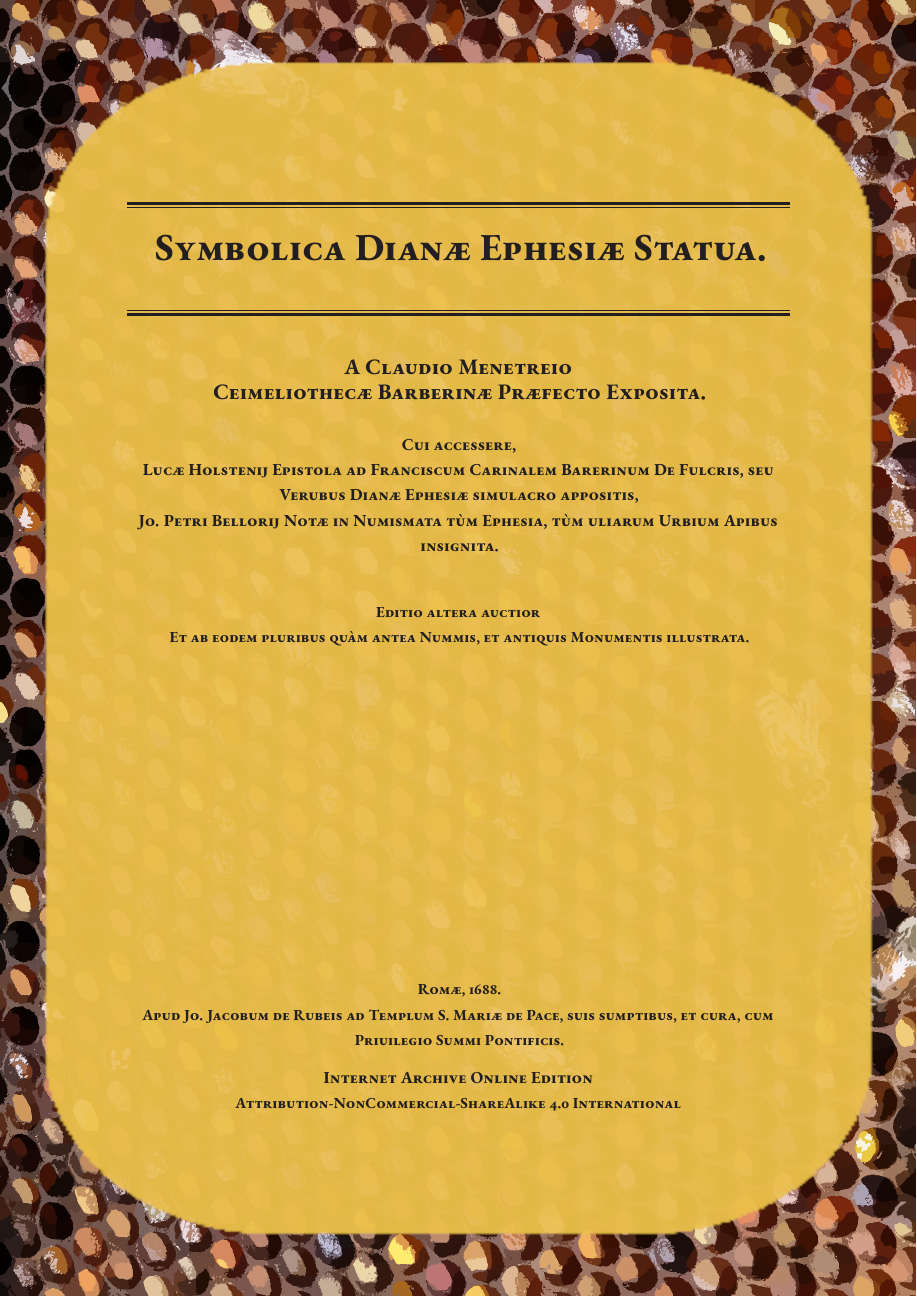
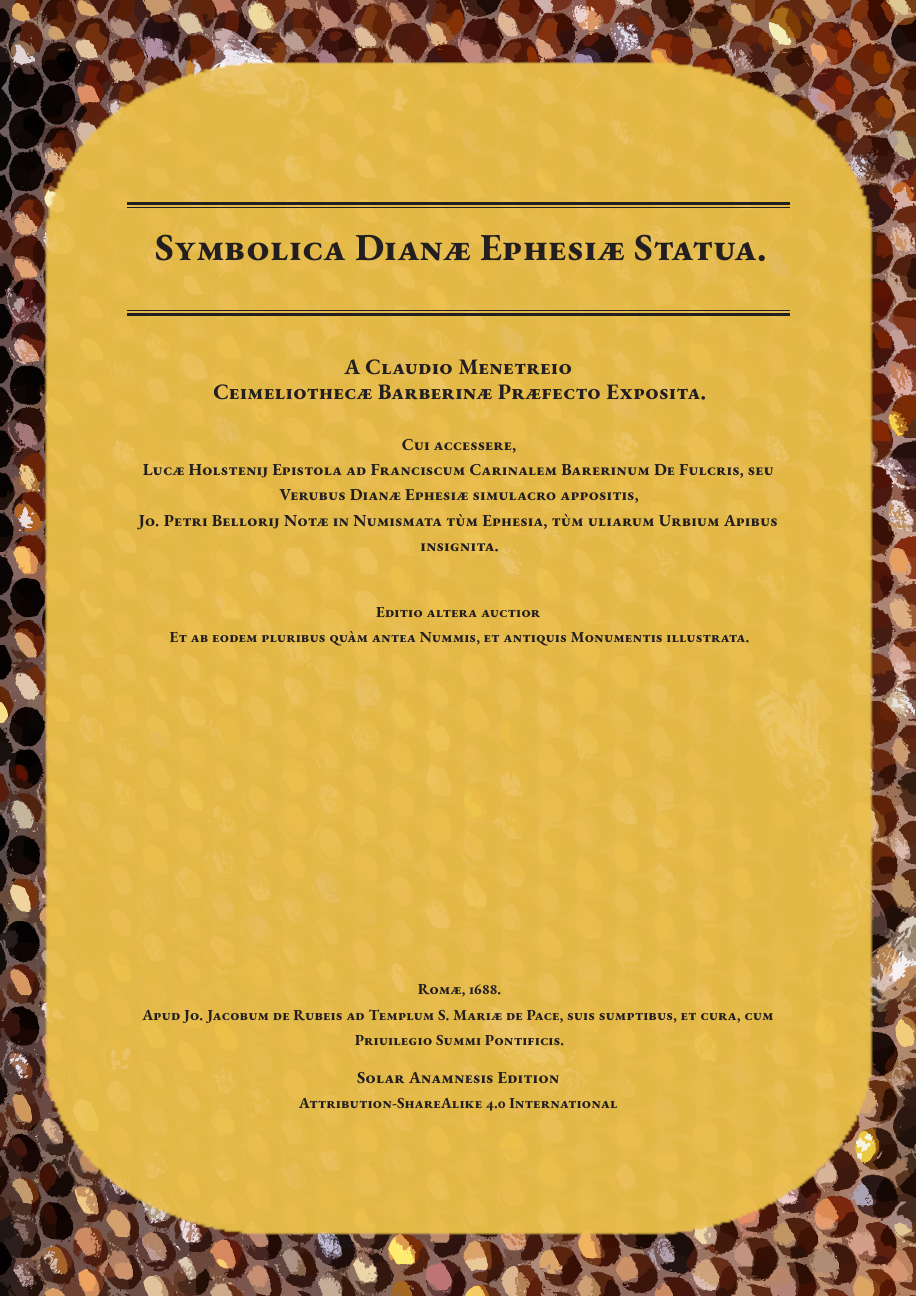
Before and after one commit to solaranamnesis/claude-francois-menestrier, a LaTeX document (symbolica-dianae-ephesiae-statua/full-text-latin-honeycomb.tex): page 1 of 144. Compiled offline with pdfLaTeX.

Commit message:
Update full-text-latin-honeycomb.tex

```diff
--- a/symbolica-dianae-ephesiae-statua/full-text-latin-honeycomb.tex
+++ b/symbolica-dianae-ephesiae-statua/full-text-latin-honeycomb.tex
@@ -111,9 +111,9 @@
 
 	\vspace{0.5\baselineskip} % Whitespace after the title block
 
-\scshape Internet Archive Online Edition% Publication year
+\scshape Solar Anamnesis Edition% Publication year
 
-	{\scshape\small Attribution-NonCommercial-ShareAlike 4.0 International} % Publisher
+	{\scshape\small Attribution-ShareAlike 4.0 International} % Publisher
 \end{titlepage}
 \setlength{\parskip}{1mm plus1mm minus1mm}
 \clearpage
```
